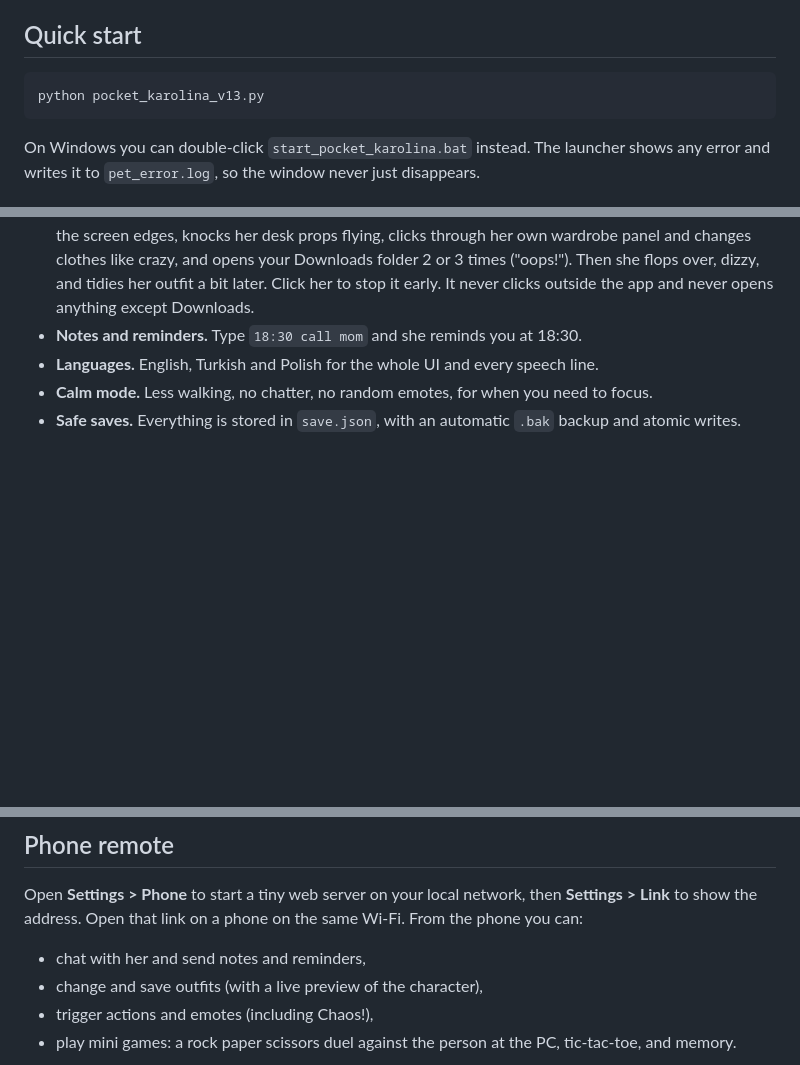
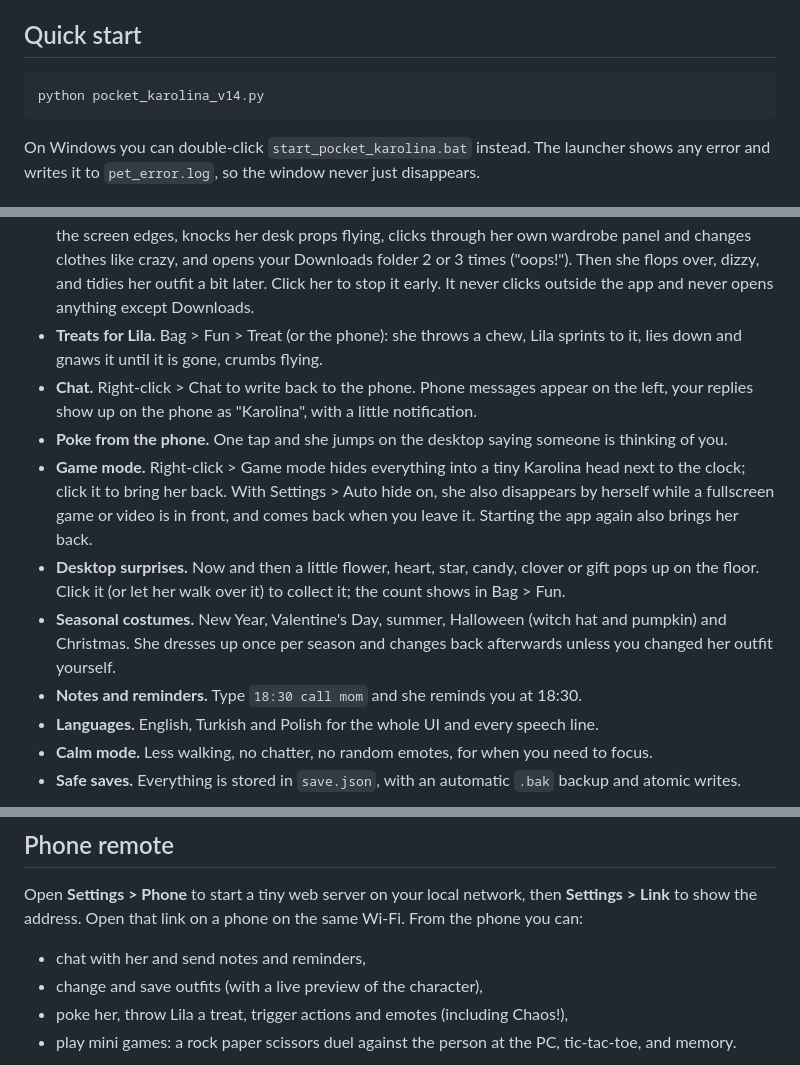
Before and after one commit to Denizkaya392/pocket-karolina, a Markdown page: README.md, 3 parts joined by grey strips. Rendered like a GitHub page; blank space fills up the shorter version.

````diff
--- a/README.md
+++ b/README.md
@@ -11,7 +11,7 @@ Single file · Python 3 + tkinter only · no dependencies · Windows / macOS / L
 ## Quick start
 
 ```bash
-python pocket_karolina_v13.py
+python pocket_karolina_v14.py
 ```
 
 On Windows you can double-click `start_pocket_karolina.bat` instead. The launcher shows any error and writes it to
@@ -48,6 +48,18 @@ Only one copy runs at a time, so opening her again by hand while she is already
   screen edges, knocks her desk props flying, clicks through her own wardrobe panel and changes clothes like crazy,
   and opens your Downloads folder 2 or 3 times ("oops!"). Then she flops over, dizzy, and tidies her outfit a bit later.
   Click her to stop it early. It never clicks outside the app and never opens anything except Downloads.
+- **Treats for Lila.** Bag > Fun > Treat (or the phone): she throws a chew, Lila sprints to it, lies down and gnaws it
+  until it is gone, crumbs flying.
+- **Chat.** Right-click > Chat to write back to the phone. Phone messages appear on the left, your replies show up on
+  the phone as "Karolina", with a little notification.
+- **Poke from the phone.** One tap and she jumps on the desktop saying someone is thinking of you.
+- **Game mode.** Right-click > Game mode hides everything into a tiny Karolina head next to the clock; click it to
+  bring her back. With Settings > Auto hide on, she also disappears by herself while a fullscreen game or video is in
+  front, and comes back when you leave it. Starting the app again also brings her back.
+- **Desktop surprises.** Now and then a little flower, heart, star, candy, clover or gift pops up on the floor. Click it
+  (or let her walk over it) to collect it; the count shows in Bag > Fun.
+- **Seasonal costumes.** New Year, Valentine's Day, summer, Halloween (witch hat and pumpkin) and Christmas. She dresses
+  up once per season and changes back afterwards unless you changed her outfit yourself.
 - **Notes and reminders.** Type `18:30 call mom` and she reminds you at 18:30.
 - **Languages.** English, Turkish and Polish for the whole UI and every speech line.
 - **Calm mode.** Less walking, no chatter, no random emotes, for when you need to focus.
@@ -78,7 +96,7 @@ Open that link on a phone on the same Wi-Fi. From the phone you can:
 
 - chat with her and send notes and reminders,
 - change and save outfits (with a live preview of the character),
-- trigger actions and emotes (including Chaos!),
+- poke her, throw Lila a treat, trigger actions and emotes (including Chaos!),
 - play mini games: a rock paper scissors duel against the person at the PC, tic-tac-toe, and memory.
 
 ![Phone](docs/phone.png)
````
Also changed, not shown: other parts of README.md (+9 -3 lines), docs/chat.png (added), docs/new_v14.png (added), 3 other files.
